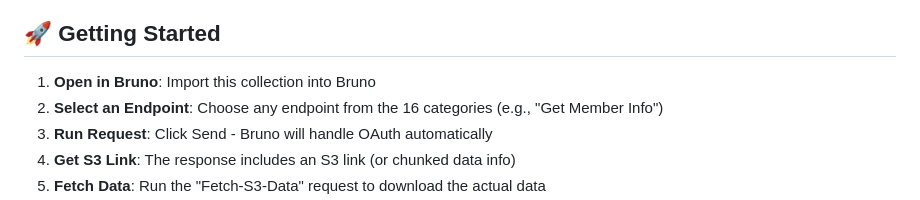
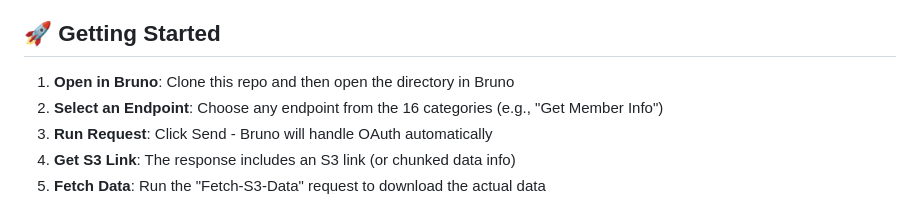
Before and after one commit to tomtoday/apex-iracing, a Markdown page: README.md, the part around the change. GitHub-like rendering.

```diff
--- a/README.md
+++ b/README.md
@@ -45,7 +45,7 @@ APEX uses a **public client model**, which means:
 
 ## 🚀 Getting Started
 
-1. **Open in Bruno**: Import this collection into Bruno
+1. **Open in Bruno**: Clone this repo and then open the directory in Bruno
 2. **Select an Endpoint**: Choose any endpoint from the 16 categories (e.g., "Get Member Info")
 3. **Run Request**: Click Send - Bruno will handle OAuth automatically
 4. **Get S3 Link**: The response includes an S3 link (or chunked data info)
```
